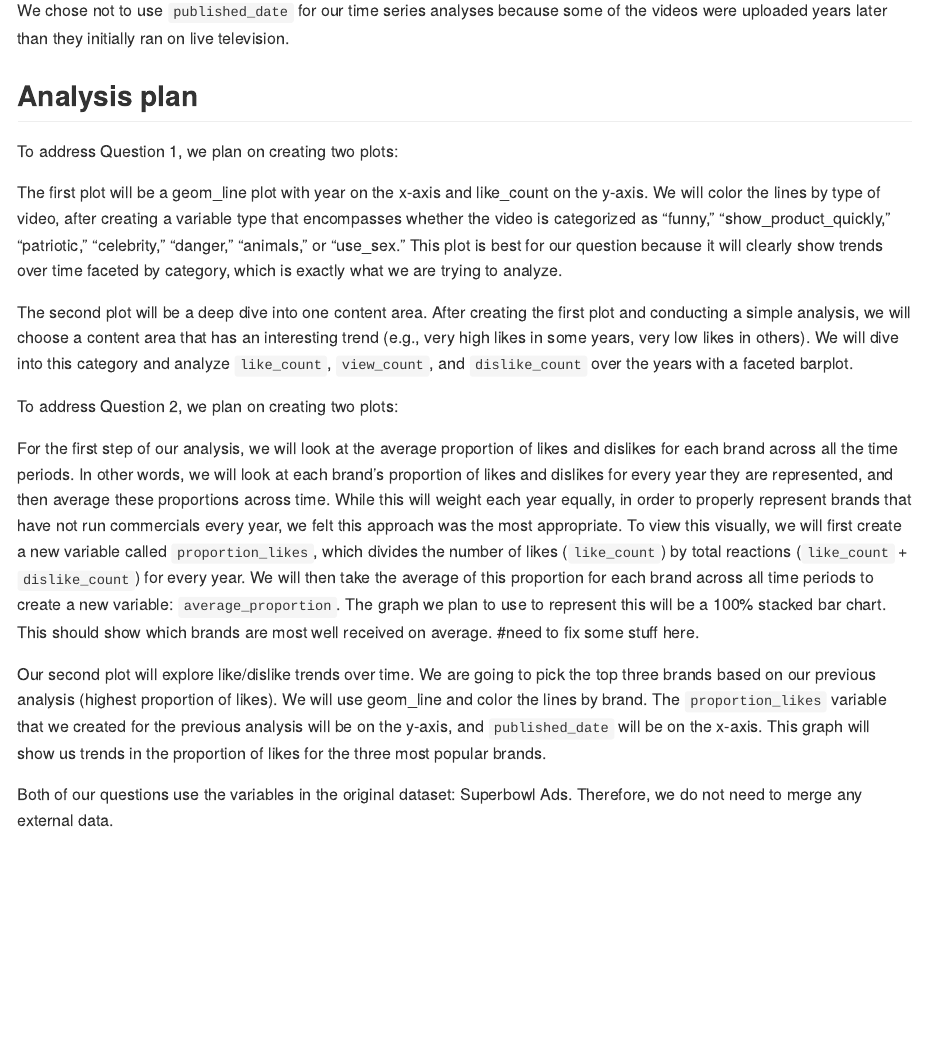
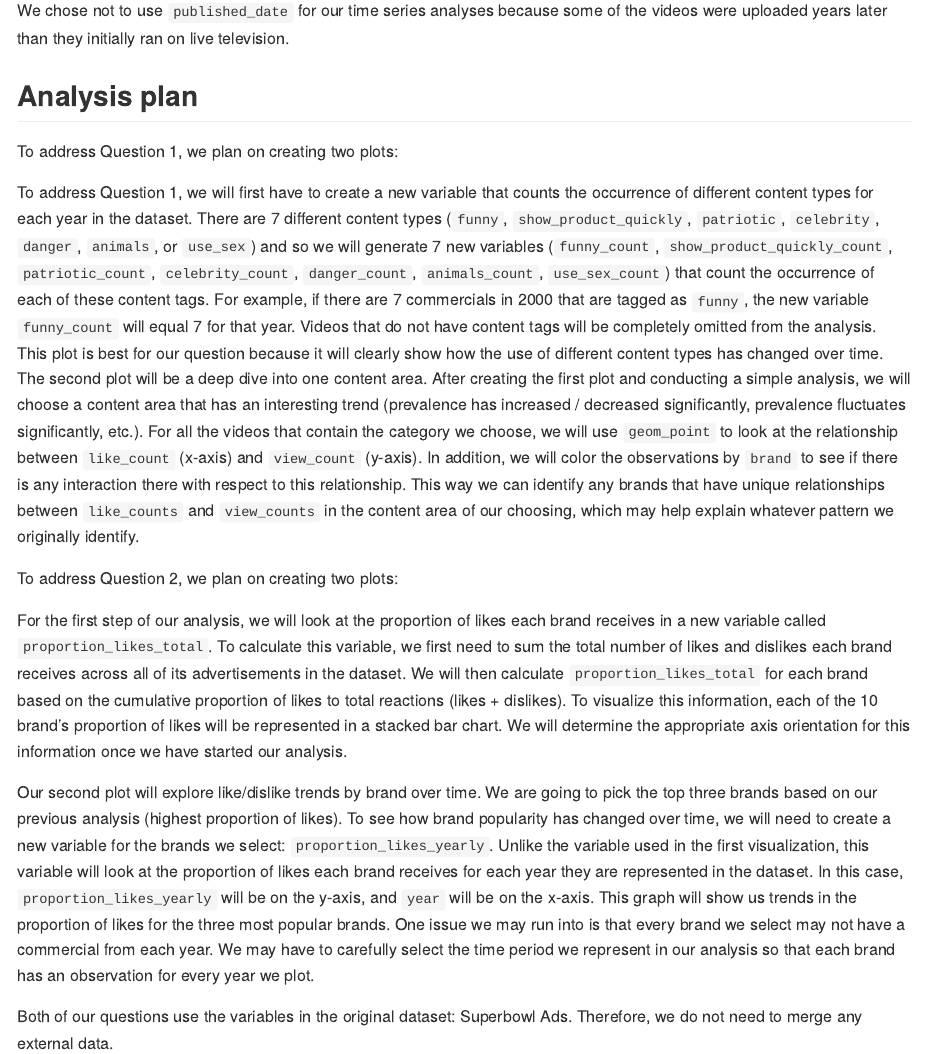
Before and after one commit to vizdata-f21/project-1-the_outliers, an R Markdown document (proposal/proposal.Rmd): the page in a window 1100 px wide, from 4370 px down. The pictures show the output file proposal/proposal.md that the author committed with the source, drawn offline in the style of GitHub; long lines of code are wrapped.

Commit message:
Made changes to Q1 and Q2 analyses sections

```diff
--- a/proposal/proposal.Rmd
+++ b/proposal/proposal.Rmd
@@ -63,15 +63,15 @@ years later than they initially ran on live television.
 
 To address Question 1, we plan on creating two plots:
 
-  The first plot will be a geom_line plot with year on the x-axis and like_count on the y-axis. We will color the lines by type of video, after creating a variable type that encompasses whether the video is categorized as “funny,” “show_product_quickly,” “patriotic,” “celebrity,” “danger,” “animals,” or “use_sex.” This plot is best for our question because it will clearly show trends over time faceted by category, which is exactly what we are trying to analyze.
+  To address Question 1, we will first have to create a new variable that counts the occurrence of different content types for each year in the dataset. There are 7 different content types (`funny`, `show_product_quickly`, `patriotic`, `celebrity`, `danger`, `animals`, or `use_sex`) and so we will generate 7 new variables (`funny_count`, `show_product_quickly_count`, `patriotic_count`, `celebrity_count`, `danger_count`, `animals_count`, `use_sex_count`) that count the occurrence of each of these content tags. For example, if there are 7 commercials in 2000 that are tagged as `funny`, the new variable `funny_count` will equal 7 for that year. Videos that do not have content tags will be completely omitted from the analysis. This plot is best for our question because it will clearly show how the use of different content types has changed over time.
+  The second plot will be a deep dive into one content area. After creating the first plot and conducting a simple analysis, we will choose a content area that has an interesting trend (prevalence has increased / decreased significantly, prevalence fluctuates significantly, etc.). For all the videos that contain the category we choose, we will use `geom_point` to look at the relationship between `like_count` (x-axis) and `view_count` (y-axis). In addition, we will color the observations by `brand` to see if there is any interaction there with respect to this relationship. This way we can identify any brands that have unique relationships between `like_counts` and `view_counts` in the content area of our choosing, which may help explain whatever pattern we originally identify.
 
-  The second plot will be a deep dive into one content area. After creating the first plot and conducting a simple analysis, we will choose a content area that has an interesting trend (e.g., very high likes in some years, very low likes in others). We will dive into this category and analyze `like_count`, `view_count`, and `dislike_count` over the years with a faceted barplot.
 
 To address Question 2, we plan on creating two plots:
 
-  For the first step of our analysis, we will look at the average proportion of likes and dislikes for each brand across all the time periods. In other words, we will look at each brand's proportion of likes and dislikes for every year they are represented, and then average these proportions across time. While this will weight each year equally, in order to properly represent brands that have not run commercials every year, we felt this approach was the most appropriate. To view this visually, we will first create a new variable called `proportion_likes`, which divides the number of likes (`like_count`) by total reactions (`like_count` + `dislike_count`) for every year. We will then take the average of this proportion for each brand across all time periods to create a new variable: `average_proportion`. The graph we plan to use to represent this will be a 100% stacked bar chart. This should show which brands are most well received on average.
-  #need to fix some stuff here.
+  For the first step of our analysis, we will look at the proportion of likes each brand receives in a new variable called `proportion_likes_total`. To calculate this variable, we first need to sum the total number of likes and dislikes each brand receives across all of its advertisements in the dataset. We will then calculate `proportion_likes_total` for each brand based on the cumulative proportion of likes to total reactions (likes + dislikes). To visualize this information, each of the 10 brand’s proportion of likes will be represented in a stacked bar chart. We will determine the appropriate axis orientation for this information once we have started our analysis.
 
-  Our second plot will explore like/dislike trends over time. We are going to pick the top three brands based on our previous analysis (highest proportion of likes). We will use geom_line and color the lines by brand.  The `proportion_likes` variable that we created for the previous analysis will be on the y-axis, and `published_date` will be on the x-axis. This graph will show us trends in the proportion of likes for the three most popular brands.
+  Our second plot will explore like/dislike trends by brand over time. We are going to pick the top three brands based on our previous analysis (highest proportion of likes). To see how brand popularity has changed over time, we will need to create a new variable for the brands we select: `proportion_likes_yearly`. Unlike the variable used in the first visualization, this variable will look at the proportion of likes each brand receives for each year they are represented in the dataset. In this case, `proportion_likes_yearly` will be on the y-axis, and `year` will be on the x-axis. This graph will show us trends in the proportion of likes for the three most popular brands. One issue we may run into is that every brand we select may not have a commercial from each year. We may have to carefully select the time period we represent in our analysis so that each brand has an observation for every year we plot.
+
 
   Both of our questions use the variables in the original dataset: Superbowl Ads. Therefore, we do not need to merge any external data.
```
Also changed, not shown: proposal/proposal.md, proposal/proposal.Rmd (2 more changed lines).
